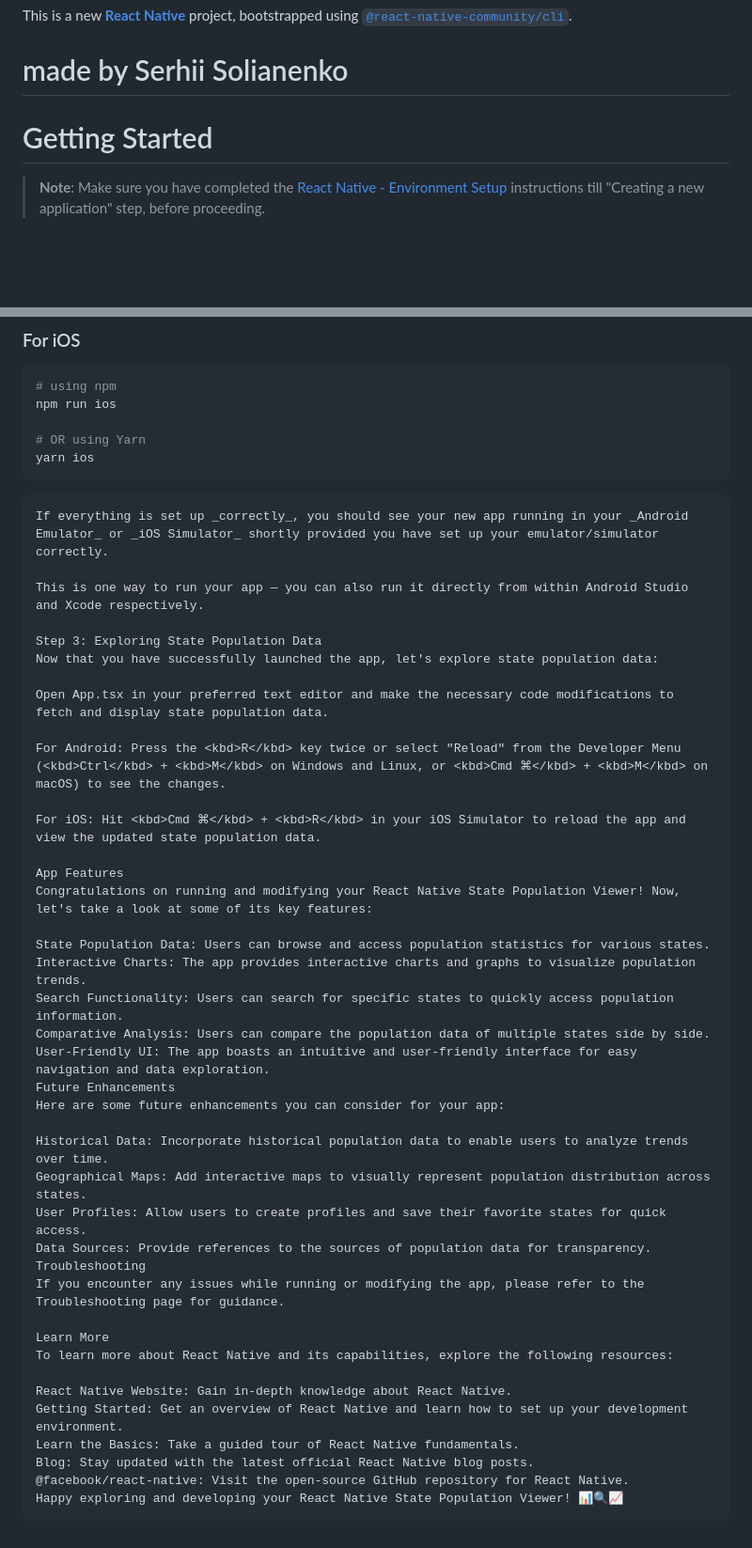
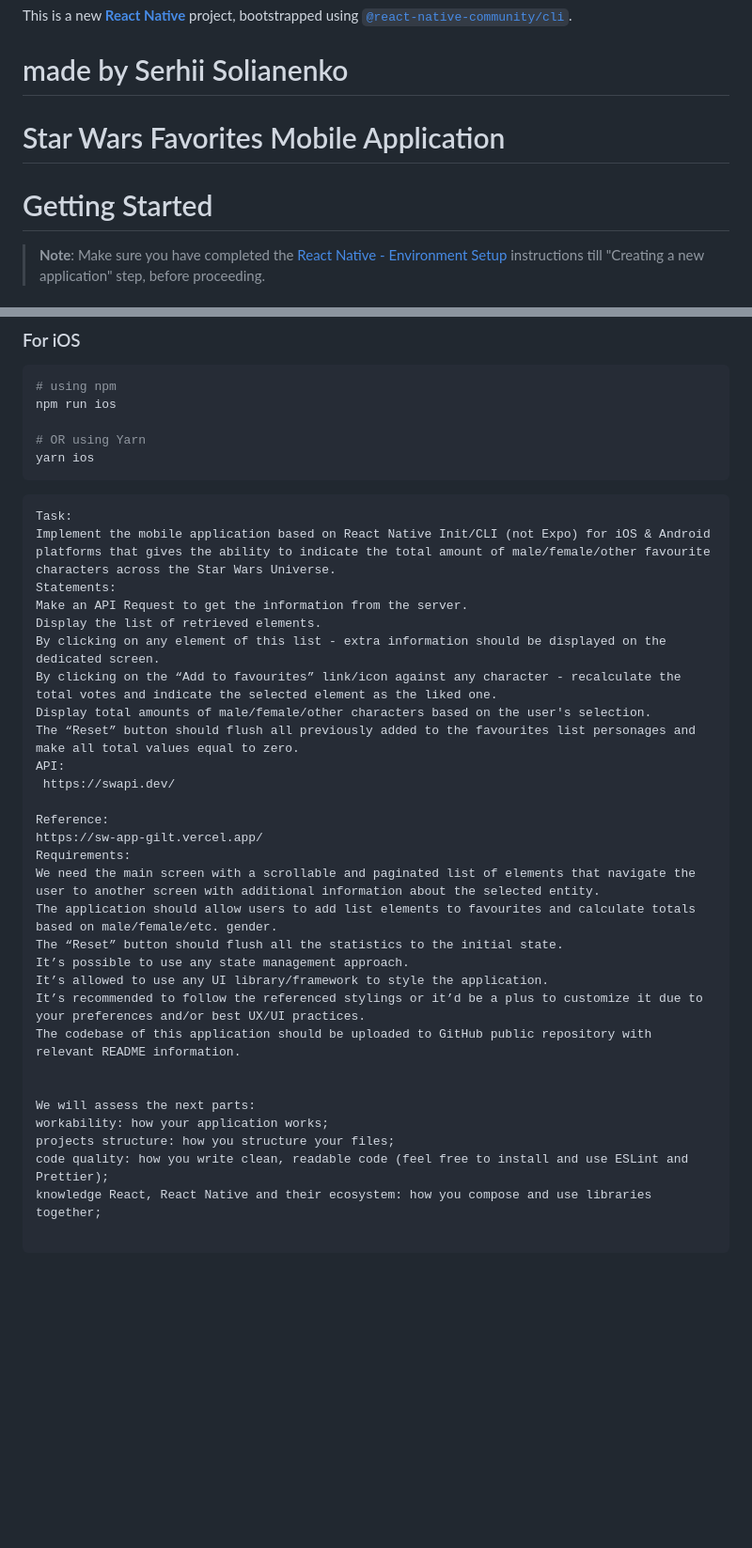
Before and after one commit to Ssolyanenko/star-wars-favorites, a Markdown page: README.md, 2 parts joined by grey strips. Shown: that part at 94% size. Drawn GitHub-style; blank space fills up the shorter version.

````diff
--- a/README.md
+++ b/README.md
@@ -1,7 +1,9 @@
 This is a new [**React Native**](https://reactnative.dev) project, bootstrapped using [`@react-native-community/cli`](https://github.com/react-native-community/cli).
 # made by Serhii Solianenko
+
+# Star Wars Favorites Mobile Application
+
 # Getting Started
-
 >**Note**: Make sure you have completed the [React Native - Environment Setup](https://reactnative.dev/docs/environment-setup) instructions till "Creating a new application" step, before proceeding.
 
 ## Step 1: Start the Metro Server
@@ -42,44 +44,34 @@ npm run ios
 yarn ios
 ```
 ```
-If everything is set up _correctly_, you should see your new app running in your _Android Emulator_ or _iOS Simulator_ shortly provided you have set up your emulator/simulator correctly.
+Task:
+Implement the mobile application based on React Native Init/CLI (not Expo) for iOS & Android platforms that gives the ability to indicate the total amount of male/female/other favourite characters across the Star Wars Universe.
+Statements:
+Make an API Request to get the information from the server.
+Display the list of retrieved elements.
+By clicking on any element of this list - extra information should be displayed on the dedicated screen.
+By clicking on the “Add to favourites” link/icon against any character - recalculate the total votes and indicate the selected element as the liked one.
+Display total amounts of male/female/other characters based on the user's selection.
+The “Reset” button should flush all previously added to the favourites list personages and make all total values equal to zero.
+API:
+ https://swapi.dev/
 
-This is one way to run your app — you can also run it directly from within Android Studio and Xcode respectively.
+Reference:
+https://sw-app-gilt.vercel.app/
+Requirements:
+We need the main screen with a scrollable and paginated list of elements that navigate the user to another screen with additional information about the selected entity.
+The application should allow users to add list elements to favourites and calculate totals based on male/female/etc. gender.
+The “Reset” button should flush all the statistics to the initial state.
+It’s possible to use any state management approach.
+It’s allowed to use any UI library/framework to style the application.
+It’s recommended to follow the referenced stylings or it’d be a plus to customize it due to your preferences and/or best UX/UI practices.
+The codebase of this application should be uploaded to GitHub public repository with relevant README information.
 
-Step 3: Exploring State Population Data
-Now that you have successfully launched the app, let's explore state population data:
 
-Open App.tsx in your preferred text editor and make the necessary code modifications to fetch and display state population data.
+We will assess the next parts:
+workability: how your application works;
+projects structure: how you structure your files;
+code quality: how you write clean, readable code (feel free to install and use ESLint and Prettier);
+knowledge React, React Native and their ecosystem: how you compose and use libraries together;
 
-For Android: Press the <kbd>R</kbd> key twice or select "Reload" from the Developer Menu (<kbd>Ctrl</kbd> + <kbd>M</kbd> on Windows and Linux, or <kbd>Cmd ⌘</kbd> + <kbd>M</kbd> on macOS) to see the changes.
-
-For iOS: Hit <kbd>Cmd ⌘</kbd> + <kbd>R</kbd> in your iOS Simulator to reload the app and view the updated state population data.
-
-App Features
-Congratulations on running and modifying your React Native State Population Viewer! Now, let's take a look at some of its key features:
-
-State Population Data: Users can browse and access population statistics for various states.
-Interactive Charts: The app provides interactive charts and graphs to visualize population trends.
-Search Functionality: Users can search for specific states to quickly access population information.
-Comparative Analysis: Users can compare the population data of multiple states side by side.
-User-Friendly UI: The app boasts an intuitive and user-friendly interface for easy navigation and data exploration.
-Future Enhancements
-Here are some future enhancements you can consider for your app:
-
-Historical Data: Incorporate historical population data to enable users to analyze trends over time.
-Geographical Maps: Add interactive maps to visually represent population distribution across states.
-User Profiles: Allow users to create profiles and save their favorite states for quick access.
-Data Sources: Provide references to the sources of population data for transparency.
-Troubleshooting
-If you encounter any issues while running or modifying the app, please refer to the Troubleshooting page for guidance.
-
-Learn More
-To learn more about React Native and its capabilities, explore the following resources:
-
-React Native Website: Gain in-depth knowledge about React Native.
-Getting Started: Get an overview of React Native and learn how to set up your development environment.
-Learn the Basics: Take a guided tour of React Native fundamentals.
-Blog: Stay updated with the latest official React Native blog posts.
-@facebook/react-native: Visit the open-source GitHub repository for React Native.
-Happy exploring and developing your React Native State Population Viewer! 📊🔍📈
 ```
````
